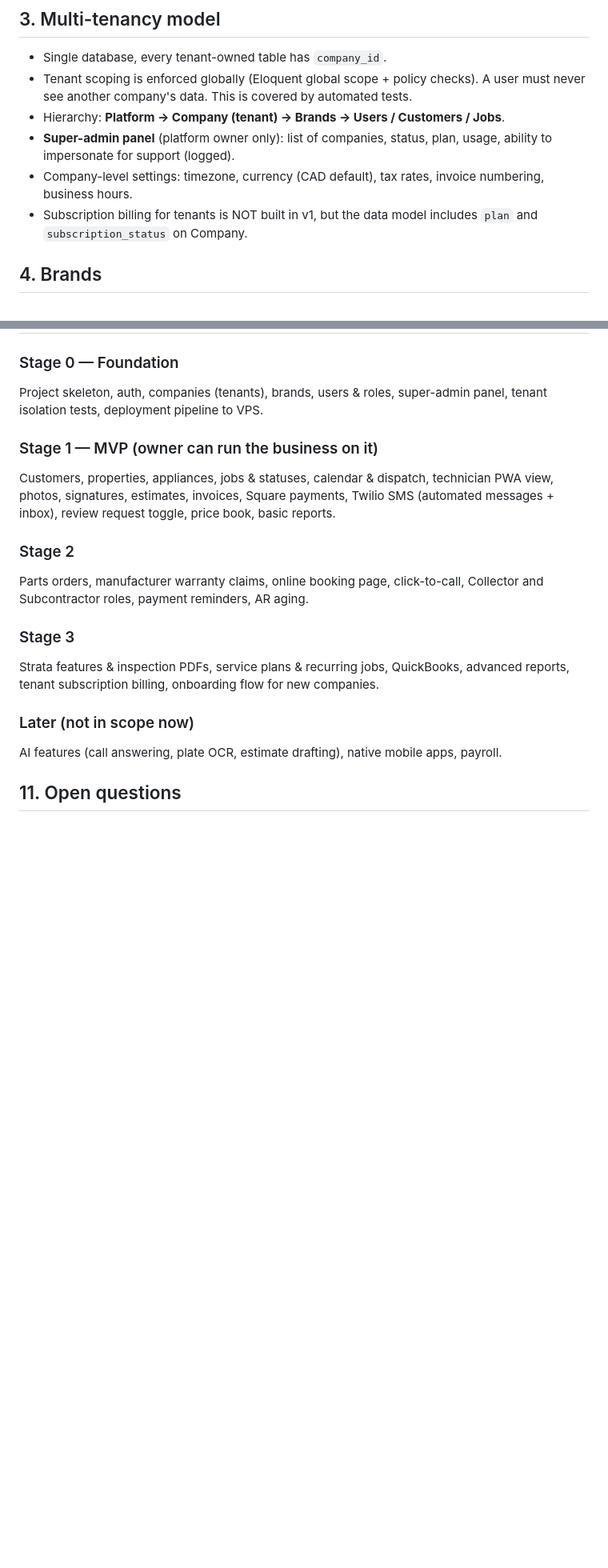
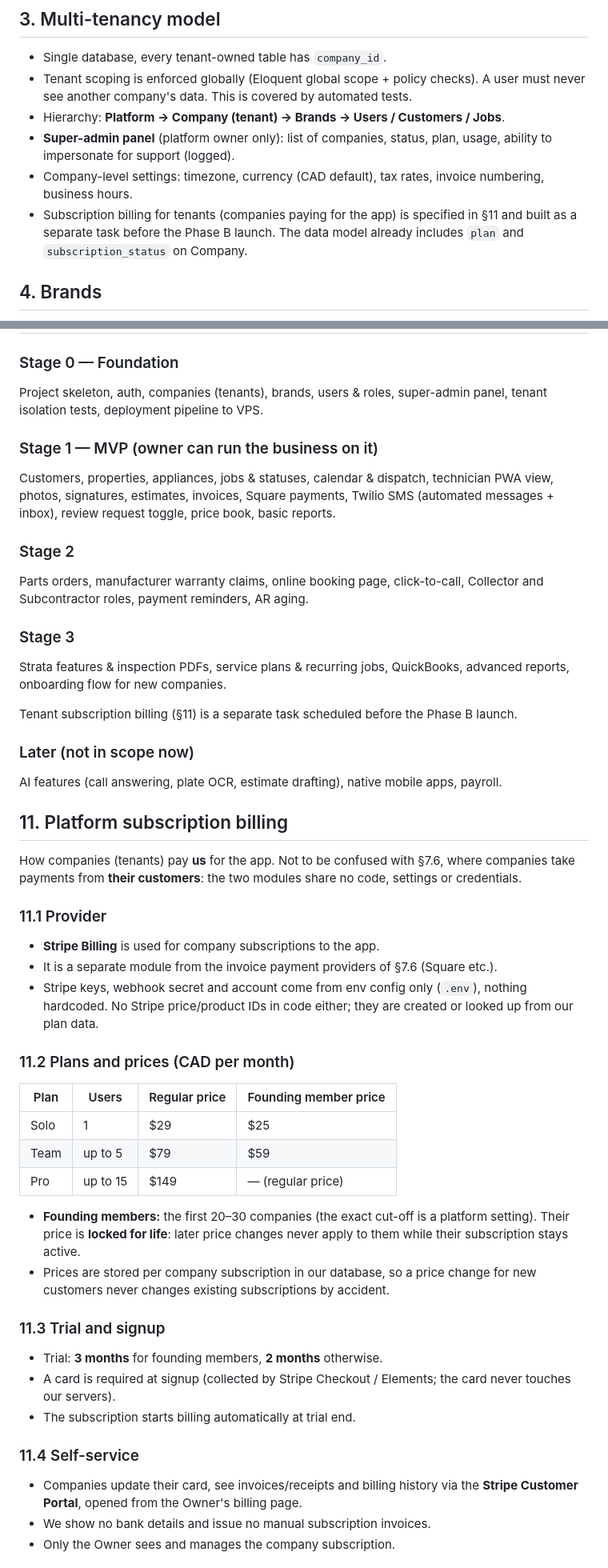
Before and after one commit to alikdn25/Doctor-Appliance-App-, a Markdown page: SPEC.md, 2 parts joined by grey strips. Shown at 80% size. Drawn GitHub-style; blank space fills up the shorter version.

```diff
--- a/SPEC.md
+++ b/SPEC.md
@@ -29,7 +29,7 @@ Therefore the system is **multi-tenant from day one**: every company is an isola
 - Hierarchy: **Platform → Company (tenant) → Brands → Users / Customers / Jobs**.
 - **Super-admin panel** (platform owner only): list of companies, status, plan, usage, ability to impersonate for support (logged).
 - Company-level settings: timezone, currency (CAD default), tax rates, invoice numbering, business hours.
-- Subscription billing for tenants is NOT built in v1, but the data model includes `plan` and `subscription_status` on Company.
+- Subscription billing for tenants (companies paying for the app) is specified in §11 and built as a separate task before the Phase B launch. The data model already includes `plan` and `subscription_status` on Company.
 
 ## 4. Brands
 
@@ -214,10 +214,44 @@ Parts orders, manufacturer warranty claims, online booking page, click-to-call,
 
 ### Stage 3
 
-Strata features & inspection PDFs, service plans & recurring jobs, QuickBooks, advanced reports, tenant subscription billing, onboarding flow for new companies.
+Strata features & inspection PDFs, service plans & recurring jobs, QuickBooks, advanced reports, onboarding flow for new companies.
+
+Tenant subscription billing (§11) is a separate task scheduled before the Phase B launch.
 
 ### Later (not in scope now)
 
 AI features (call answering, plate OCR, estimate drafting), native mobile apps, payroll.
 
-## 11. Open questions
+## 11. Platform subscription billing
+
+How companies (tenants) pay **us** for the app. Not to be confused with §7.6, where companies take payments from **their customers**: the two modules share no code, settings or credentials.
+
+### 11.1 Provider
+
+- **Stripe Billing** is used for company subscriptions to the app.
+- It is a separate module from the invoice payment providers of §7.6 (Square etc.).
+- Stripe keys, webhook secret and account come from env config only (`.env`), nothing hardcoded. No Stripe price/product IDs in code either; they are created or looked up from our plan data.
+
+### 11.2 Plans and prices (CAD per month)
+
+| Plan | Users    | Regular price | Founding member price |
+| ---- | -------- | ------------- | --------------------- |
+| Solo | 1        | $29           | $25                   |
+| Team | up to 5  | $79           | $59                   |
+| Pro  | up to 15 | $149          | — (regular price)     |
+
+- **Founding members:** the first 20–30 companies (the exact cut-off is a platform setting). Their price is **locked for life**: later price changes never apply to them while their subscription stays active.
+- Prices are stored per company subscription in our database, so a price change for new customers never changes existing subscriptions by accident.
+
+### 11.3 Trial and signup
+
+- Trial: **3 months** for founding members, **2 months** otherwise.
+- A card is required at signup (collected by Stripe Checkout / Elements; the card never touches our servers).
+- The subscription starts billing automatically at trial end.
+
+### 11.4 Self-service
+
+- Companies update their card, see invoices/receipts and billing history via the **Stripe Customer Portal**, opened from the Owner's billing page.
+- We show no bank details and issue no manual subscription invoices.
+- Only the Owner sees and manages the company subscription.
+
```
Also changed, not shown: other parts of SPEC.md (+21 -1 lines), docs/BILLING-MIGRATION.md (added, +122 -0 lines).
